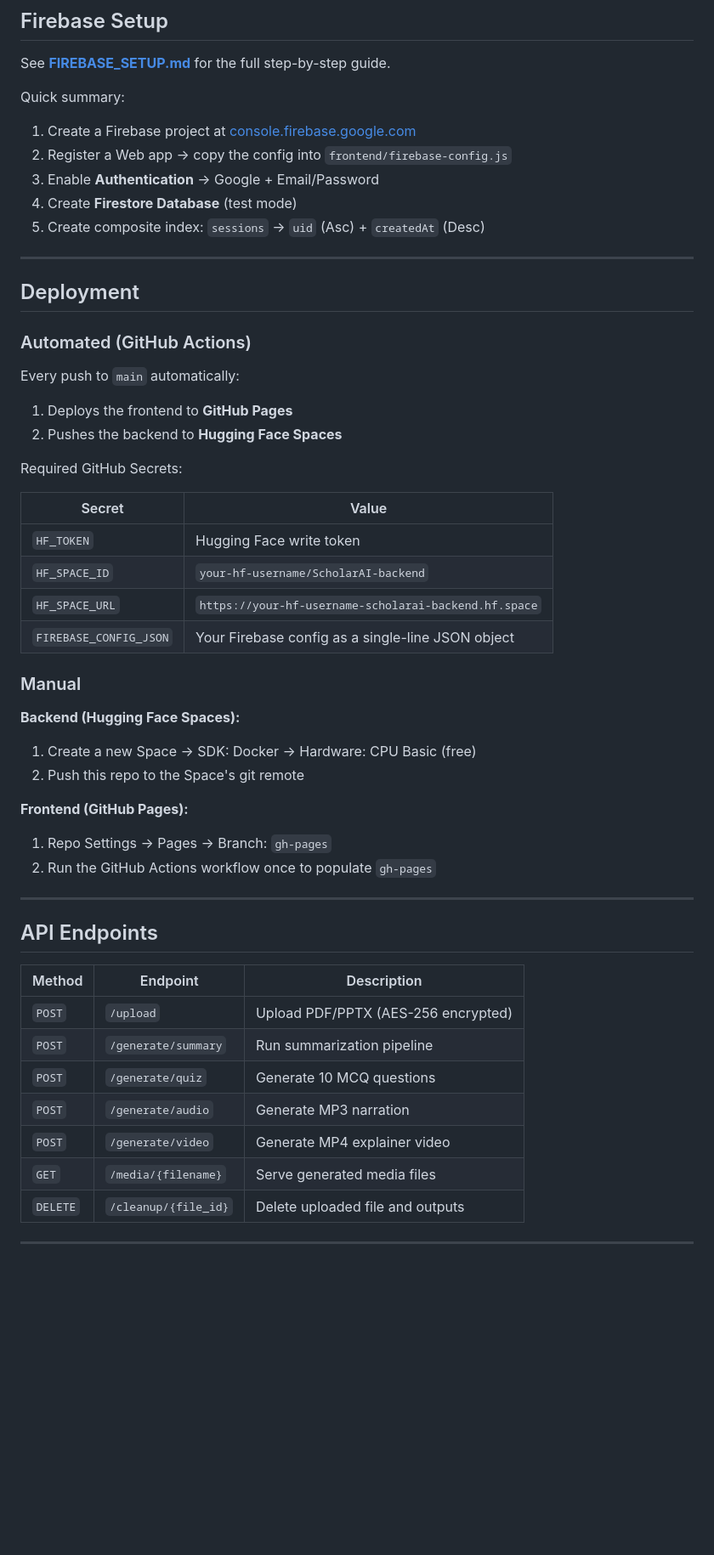
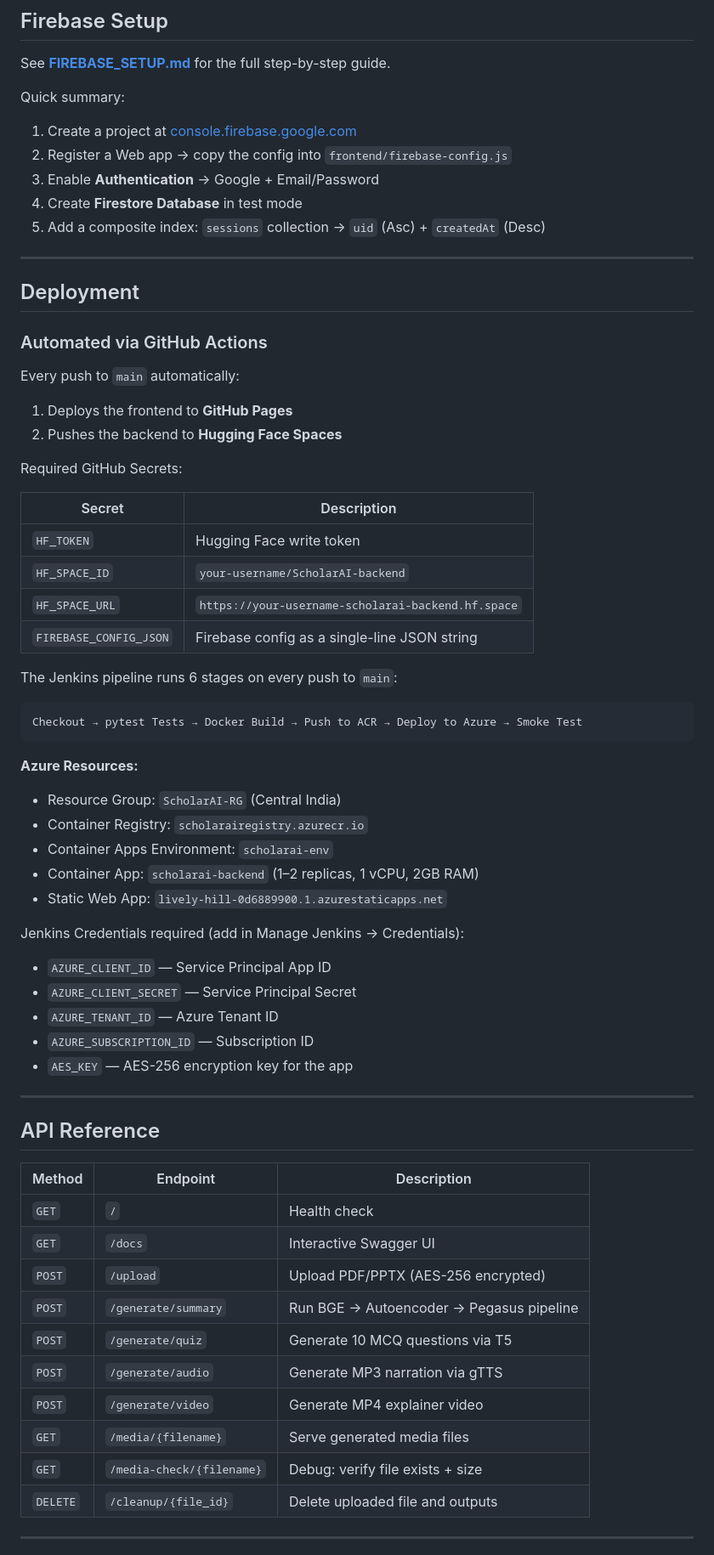
Before and after one commit to kaushikasemwal/ScholarAI_Project, a Markdown page: README.md, the part around one of its changes. Shown at 85% size. Rendered like a GitHub page; blank space fills up the shorter version.

````diff
--- a/README.md
+++ b/README.md
@@ -190,17 +237,17 @@ Open: `http://localhost:3000/login.html`
 See **[FIREBASE_SETUP.md](FIREBASE_SETUP.md)** for the full step-by-step guide.
 
 Quick summary:
-1. Create a Firebase project at [console.firebase.google.com](https://console.firebase.google.com)
+1. Create a project at [console.firebase.google.com](https://console.firebase.google.com)
 2. Register a Web app → copy the config into `frontend/firebase-config.js`
 3. Enable **Authentication** → Google + Email/Password
-4. Create **Firestore Database** (test mode)
-5. Create composite index: `sessions` → `uid` (Asc) + `createdAt` (Desc)
+4. Create **Firestore Database** in test mode
+5. Add a composite index: `sessions` collection → `uid` (Asc) + `createdAt` (Desc)
 
 ---
 
 ## Deployment
 
-### Automated (GitHub Actions)
+### Automated via GitHub Actions
 
 Every push to `main` automatically:
 1. Deploys the frontend to **GitHub Pages**
@@ -208,35 +255,49 @@ Every push to `main` automatically:
 
 Required GitHub Secrets:
 
-| Secret | Value |
+| Secret | Description |
 |---|---|
 | `HF_TOKEN` | Hugging Face write token |
-| `HF_SPACE_ID` | `your-hf-username/ScholarAI-backend` |
-| `HF_SPACE_URL` | `https://your-hf-username-scholarai-backend.hf.space` |
-| `FIREBASE_CONFIG_JSON` | Your Firebase config as a single-line JSON object |
+| `HF_SPACE_ID` | `your-username/ScholarAI-backend` |
+| `HF_SPACE_URL` | `https://your-username-scholarai-backend.hf.space` |
+| `FIREBASE_CONFIG_JSON` | Firebase config as a single-line JSON string |
 
-### Manual
 
-**Backend (Hugging Face Spaces):**
-1. Create a new Space → SDK: Docker → Hardware: CPU Basic (free)
-2. Push this repo to the Space's git remote
+The Jenkins pipeline runs 6 stages on every push to `main`:
 
-**Frontend (GitHub Pages):**
-1. Repo Settings → Pages → Branch: `gh-pages`
-2. Run the GitHub Actions workflow once to populate `gh-pages`
+```
+Checkout → pytest Tests → Docker Build → Push to ACR → Deploy to Azure → Smoke Test
+```
+
+**Azure Resources:**
+- Resource Group: `ScholarAI-RG` (Central India)
+- Container Registry: `scholarairegistry.azurecr.io`
+- Container Apps Environment: `scholarai-env`
+- Container App: `scholarai-backend` (1–2 replicas, 1 vCPU, 2GB RAM)
+- Static Web App: `lively-hill-0d6889900.1.azurestaticapps.net`
+
+Jenkins Credentials required (add in Manage Jenkins → Credentials):
+- `AZURE_CLIENT_ID` — Service Principal App ID
+- `AZURE_CLIENT_SECRET` — Service Principal Secret
+- `AZURE_TENANT_ID` — Azure Tenant ID
+- `AZURE_SUBSCRIPTION_ID` — Subscription ID
+- `AES_KEY` — AES-256 encryption key for the app
 
 ---
 
-## API Endpoints
+## API Reference
 
 | Method | Endpoint | Description |
 |---|---|---|
+| `GET` | `/` | Health check |
+| `GET` | `/docs` | Interactive Swagger UI |
 | `POST` | `/upload` | Upload PDF/PPTX (AES-256 encrypted) |
-| `POST` | `/generate/summary` | Run summarization pipeline |
-| `POST` | `/generate/quiz` | Generate 10 MCQ questions |
-| `POST` | `/generate/audio` | Generate MP3 narration |
+| `POST` | `/generate/summary` | Run BGE → Autoencoder → Pegasus pipeline |
+| `POST` | `/generate/quiz` | Generate 10 MCQ questions via T5 |
+| `POST` | `/generate/audio` | Generate MP3 narration via gTTS |
 | `POST` | `/generate/video` | Generate MP4 explainer video |
 | `GET` | `/media/{filename}` | Serve generated media files |
+| `GET` | `/media-check/{filename}` | Debug: verify file exists + size |
 | `DELETE` | `/cleanup/{file_id}` | Delete uploaded file and outputs |
 
 ---
````
Also changed, not shown: other parts of README.md (+154 -113 lines).
